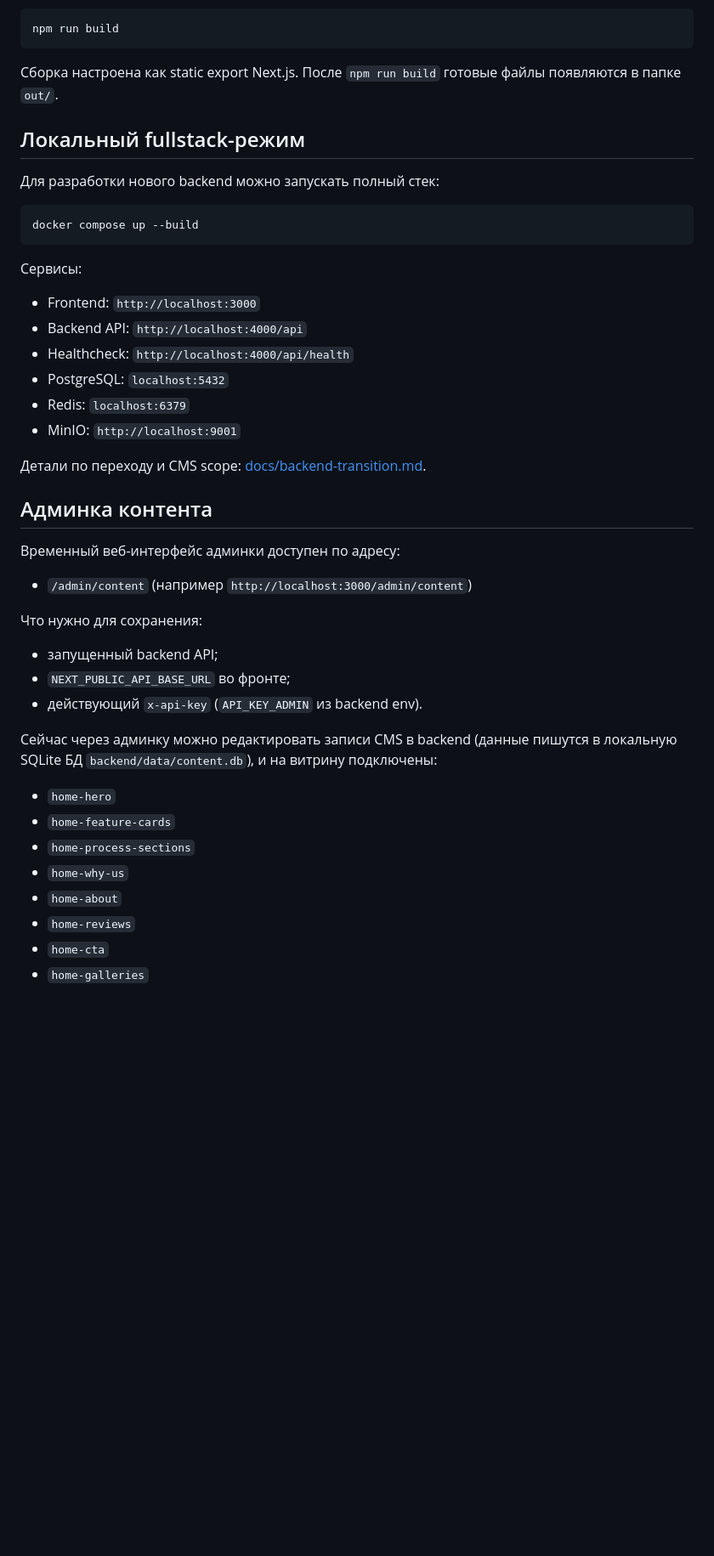
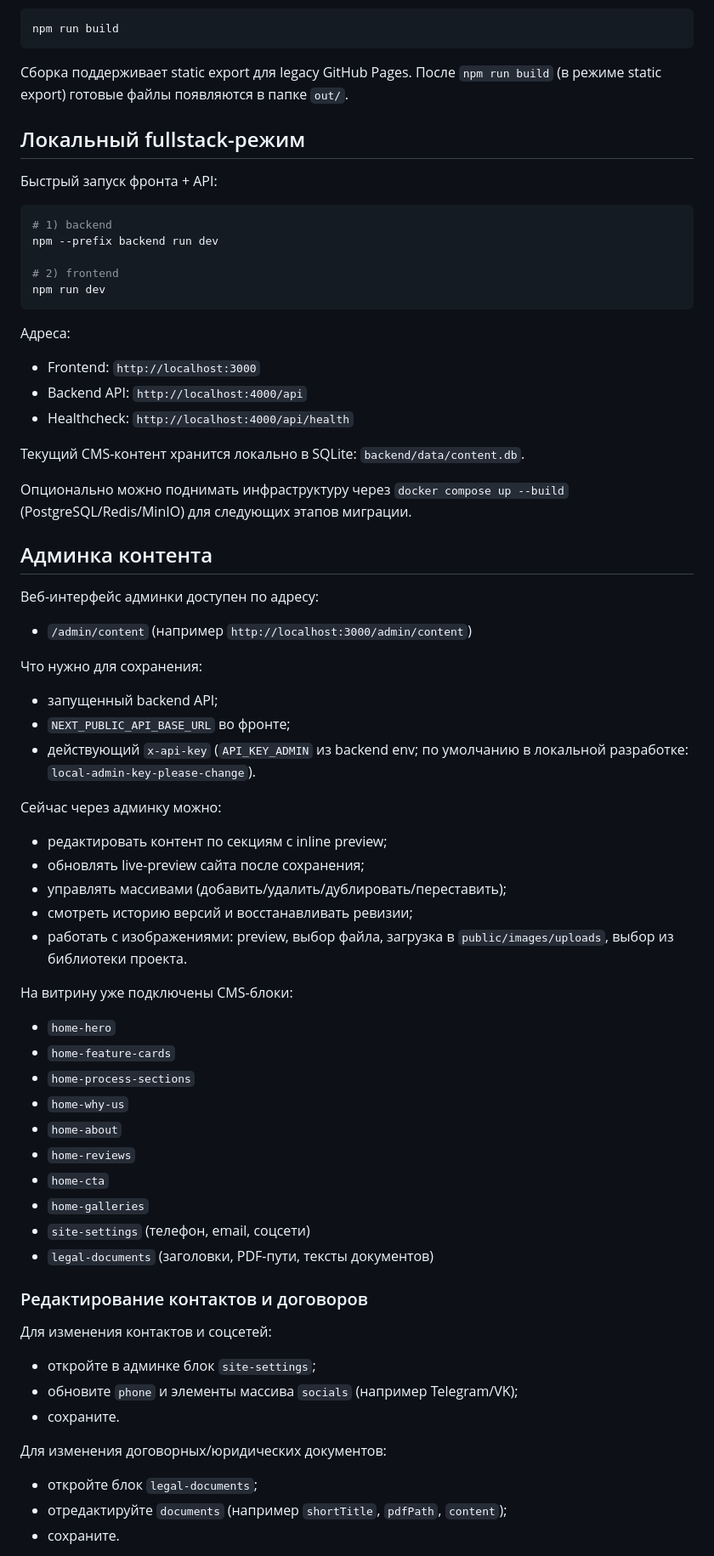
Before and after one commit to Kaliguri/Posleslovie, a Markdown page: README.md, the part around one of its changes. Shown at 85% size. Rendered like a GitHub page; blank space fills up the shorter version.

Commit message:
Update README with current CMS workflow
Document the current local CMS architecture, admin capabilities, and contact/legal content editing flow so the setup and daily content operations are clear. Clarify local run modes and where content changes are persisted and reflected on the storefront.

Co-authored-by: Cursor <cursoragent@cursor.com>

````diff
--- a/README.md
+++ b/README.md
@@ -34,30 +34,33 @@ npm run lint
 npm run build
 ```
 
-Сборка настроена как static export Next.js. После `npm run build` готовые файлы появляются в папке `out/`.
+Сборка поддерживает static export для legacy GitHub Pages. После `npm run build` (в режиме static export) готовые файлы появляются в папке `out/`.
 
 ## Локальный fullstack-режим
 
-Для разработки нового backend можно запускать полный стек:
+Быстрый запуск фронта + API:
 
 ```bash
-docker compose up --build
+# 1) backend
+npm --prefix backend run dev
+
+# 2) frontend
+npm run dev
 ```
 
-Сервисы:
+Адреса:
 
 - Frontend: `http://localhost:3000`
 - Backend API: `http://localhost:4000/api`
 - Healthcheck: `http://localhost:4000/api/health`
-- PostgreSQL: `localhost:5432`
-- Redis: `localhost:6379`
-- MinIO: `http://localhost:9001`
 
-Детали по переходу и CMS scope: [docs/backend-transition.md](docs/backend-transition.md).
+Текущий CMS-контент хранится локально в SQLite: `backend/data/content.db`.
+
+Опционально можно поднимать инфраструктуру через `docker compose up --build` (PostgreSQL/Redis/MinIO) для следующих этапов миграции.
 
 ## Админка контента
 
-Временный веб-интерфейс админки доступен по адресу:
+Веб-интерфейс админки доступен по адресу:
 
 - `/admin/content` (например `http://localhost:3000/admin/content`)
 
@@ -65,9 +68,17 @@ docker compose up --build
 
 - запущенный backend API;
 - `NEXT_PUBLIC_API_BASE_URL` во фронте;
-- действующий `x-api-key` (`API_KEY_ADMIN` из backend env).
+- действующий `x-api-key` (`API_KEY_ADMIN` из backend env; по умолчанию в локальной разработке: `local-admin-key-please-change`).
 
-Сейчас через админку можно редактировать записи CMS в backend (данные пишутся в локальную SQLite БД `backend/data/content.db`), и на витрину подключены:
+Сейчас через админку можно:
+
+- редактировать контент по секциям с inline preview;
+- обновлять live-preview сайта после сохранения;
+- управлять массивами (добавить/удалить/дублировать/переставить);
+- смотреть историю версий и восстанавливать ревизии;
+- работать с изображениями: preview, выбор файла, загрузка в `public/images/uploads`, выбор из библиотеки проекта.
+
+На витрину уже подключены CMS-блоки:
 
 - `home-hero`
 - `home-feature-cards`
@@ -77,3 +88,20 @@ docker compose up --build
 - `home-reviews`
 - `home-cta`
 - `home-galleries`
+- `site-settings` (телефон, email, соцсети)
+- `legal-documents` (заголовки, PDF-пути, тексты документов)
+
+### Редактирование контактов и договоров
+
+Для изменения контактов и соцсетей:
+
+- откройте в админке блок `site-settings`;
+- обновите `phone` и элементы массива `socials` (например Telegram/VK);
+- сохраните.
+
+Для изменения договорных/юридических документов:
+
+- откройте блок `legal-documents`;
+- отредактируйте `documents` (например `shortTitle`, `pdfPath`, `content`);
+- сохраните.
+
````
Also changed, not shown: other parts of README.md (+6 -1 lines).
